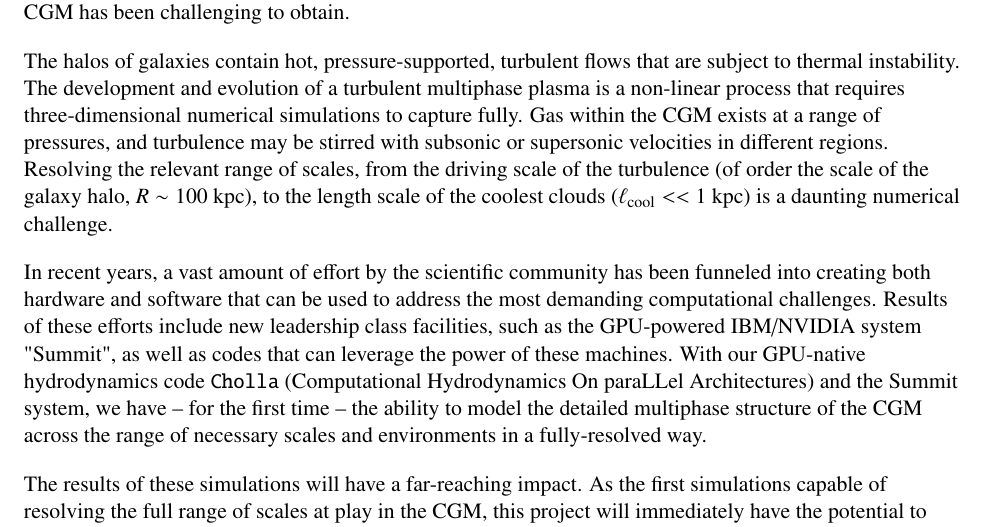
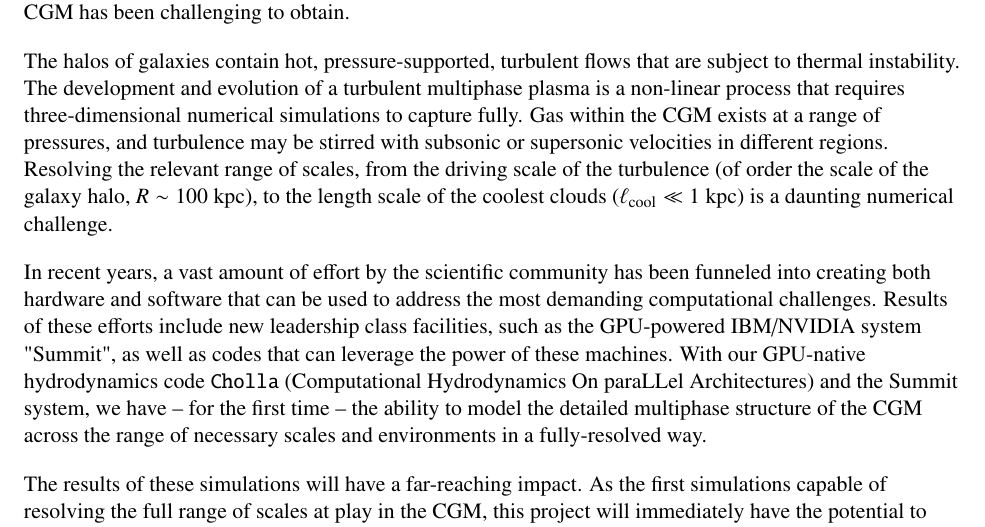
Before and after one commit to evaneschneider/incite-2019, a LaTeX document (Project_Summary/Project_Summary.tex): part of the page, cut so that both start at the same text. Compiled offline with pdfLaTeX.

Commit message:
minor typo

```diff
--- a/Project_Summary/Project_Summary.tex
+++ b/Project_Summary/Project_Summary.tex
@@ -57,7 +57,7 @@ Three of the foremost questions in modern astrophysics are (i) what fuels the gr
 \vspace{.15in}
 
 %What is our project?
-The halos of galaxies contain hot, pressure-supported, turbulent flows that are subject to thermal instability. The development and evolution of a turbulent multiphase plasma is a non-linear process that requires three-dimensional numerical simulations to capture fully. Gas within the CGM exists at a range of pressures, and turbulence may be stirred with subsonic or supersonic velocities in different regions. Resolving the relevant range of scales, from the driving scale of the turbulence (of order the scale of the galaxy halo, $R\sim 100$ kpc), to the length scale of the coolest clouds ($\ell_{\rm cool} << 1$ kpc) is a daunting numerical challenge.
+The halos of galaxies contain hot, pressure-supported, turbulent flows that are subject to thermal instability. The development and evolution of a turbulent multiphase plasma is a non-linear process that requires three-dimensional numerical simulations to capture fully. Gas within the CGM exists at a range of pressures, and turbulence may be stirred with subsonic or supersonic velocities in different regions. Resolving the relevant range of scales, from the driving scale of the turbulence (of order the scale of the galaxy halo, $R\sim 100$ kpc), to the length scale of the coolest clouds ($\ell_{\rm cool} \ll 1$ kpc) is a daunting numerical challenge.
 \vspace{.15in}
 
 %How will we do our project?
```
